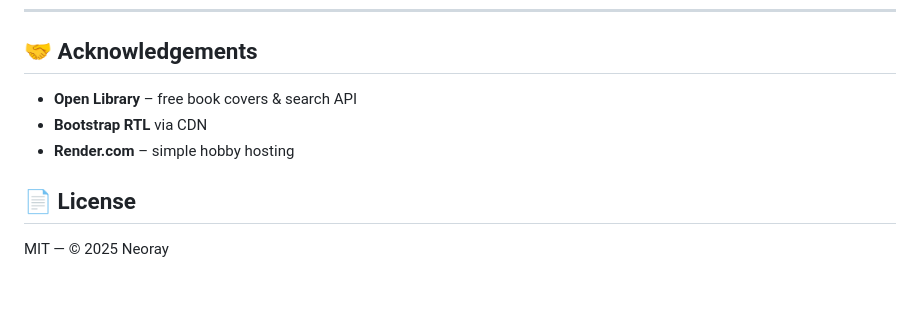
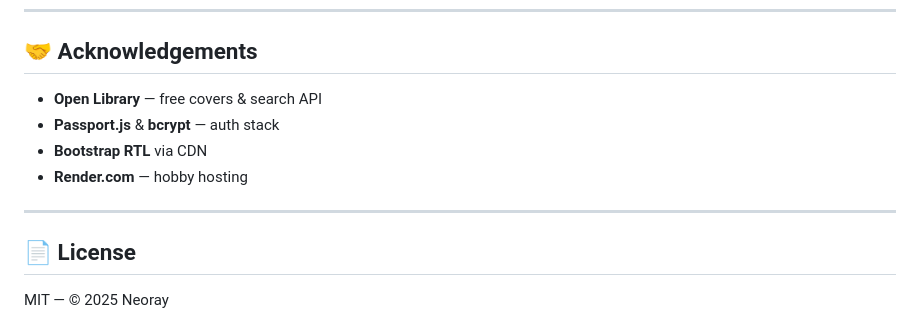
Before and after one commit to neo050/Book-Notes, a Markdown page: README.md, the part around one of its changes. GitHub-like rendering; blank space fills up the shorter version.

```diff
--- a/README.md
+++ b/README.md
@@ -150,9 +159,12 @@ Replace **`M`** with **`S`** or **`L`** for other sizes. `cover_i` is returned b
 
 ## 🤝 Acknowledgements
 
-* **Open Library** – free book covers & search API
+* **Open Library** — free covers & search API
+* **Passport.js** & **bcrypt** — auth stack
 * **Bootstrap RTL** via CDN
-* **Render.com** – simple hobby hosting
+* **Render.com** — hobby hosting
+
+---
 
 ## 📄 License
 
```
Also changed, not shown: other parts of README.md (+85 -76 lines).
